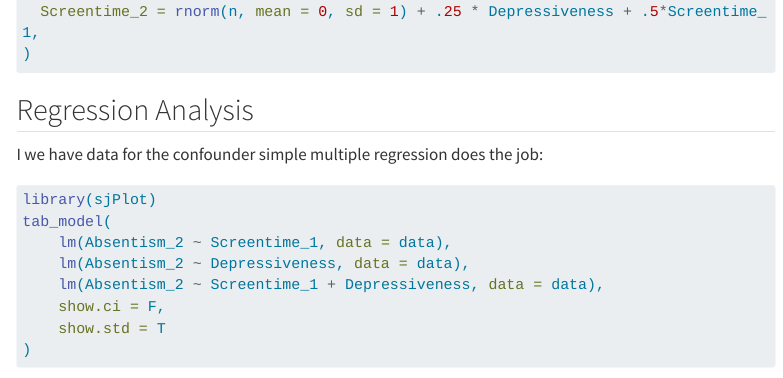
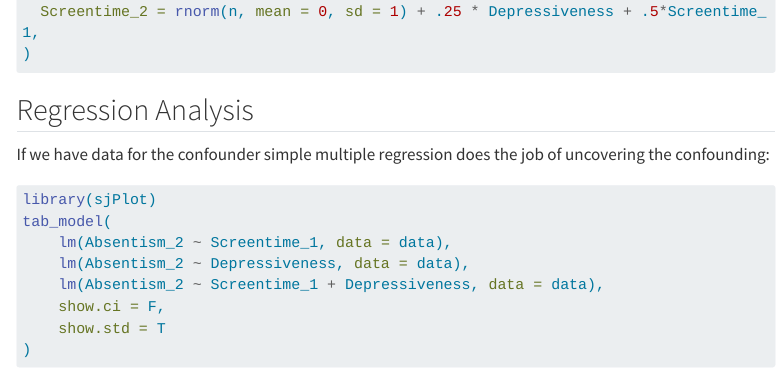
Before and after one commit to sammerk/JF_Sandbox, a Quarto document (Confounding.qmd): the page in a window 1100 px wide, from 890 px down. Rendered offline with R 4.5, knitr and Pandoc in place of Quarto, with nearby package versions; some code elsewhere in the file could not run offline; menus at the side of the page are left out; long lines of code are wrapped.

Commit message:
Ifffffff

````diff
--- a/Confounding.qmd
+++ b/Confounding.qmd
@@ -49,7 +49,7 @@ data <- tibble(
 
 ## Regression Analysis
 
-I we have data for the confounder simple multiple regression does the job:
+If we have data for the confounder simple multiple regression does the job of uncovering the confounding:
 
 ```{r}
 library(sjPlot)
````
Also changed, not shown: Confounding.html.
